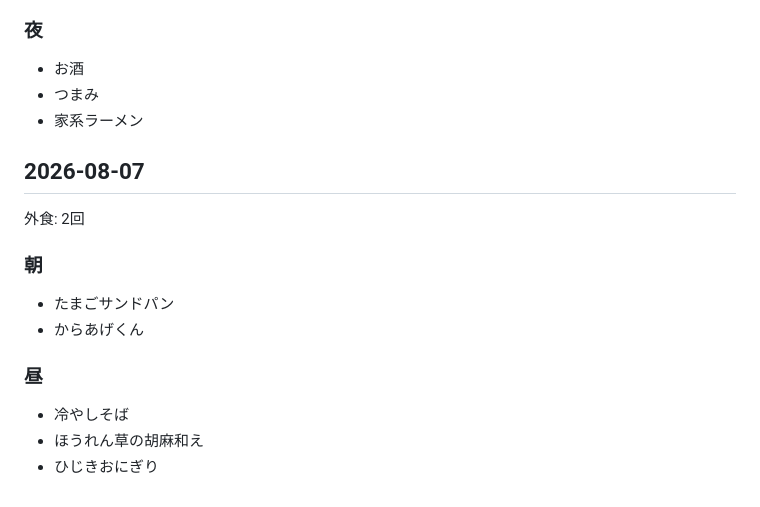
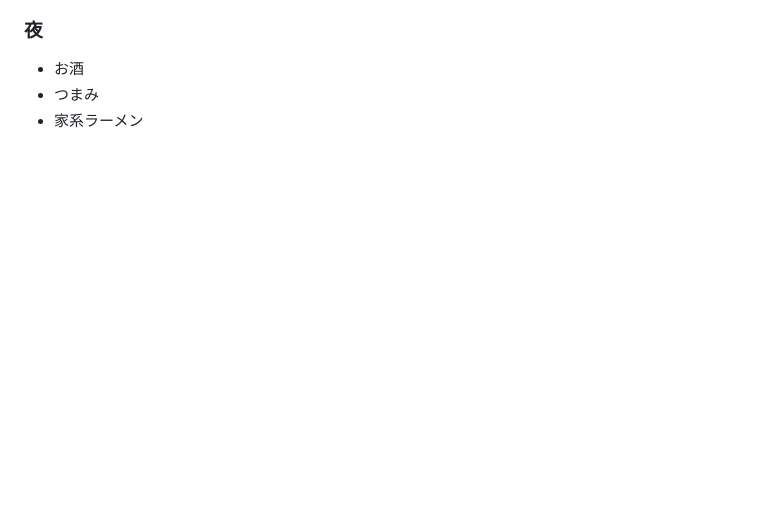
Before and after one commit to baker1129/health-project, a Markdown page: logs/lifestyle/meals.md, the part around the change. Rendered like a GitHub page; blank space fills up the shorter version.

Commit message:
Delete 食事 for 2026-08-07

```diff
--- a/logs/lifestyle/meals.md
+++ b/logs/lifestyle/meals.md
@@ -1885,15 +1885,3 @@
 - お酒
 - つまみ
 - 家系ラーメン
-
-## 2026-08-07
-外食: 2回
-
-### 朝
-- たまごサンドパン
-- からあげくん
-
-### 昼
-- 冷やしそば
-- ほうれん草の胡麻和え
-- ひじきおにぎり
```
